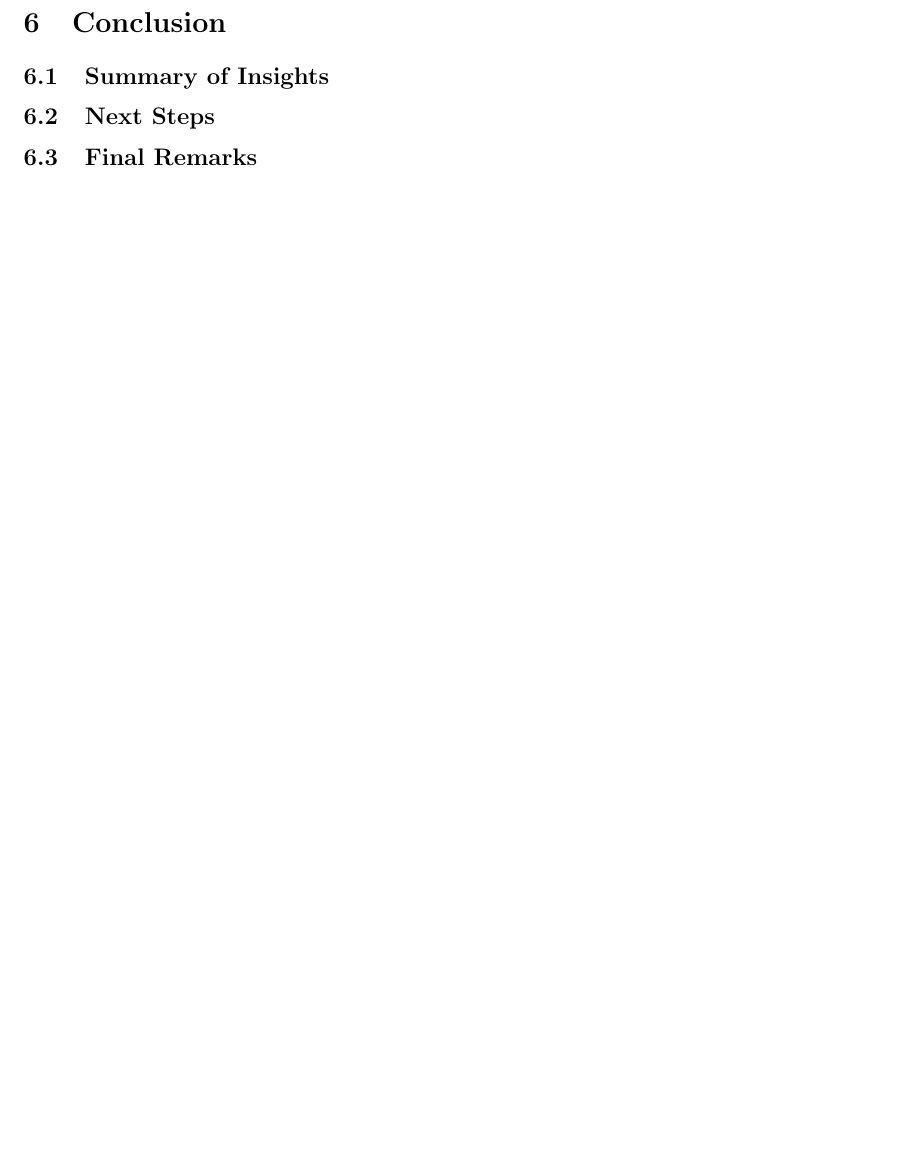
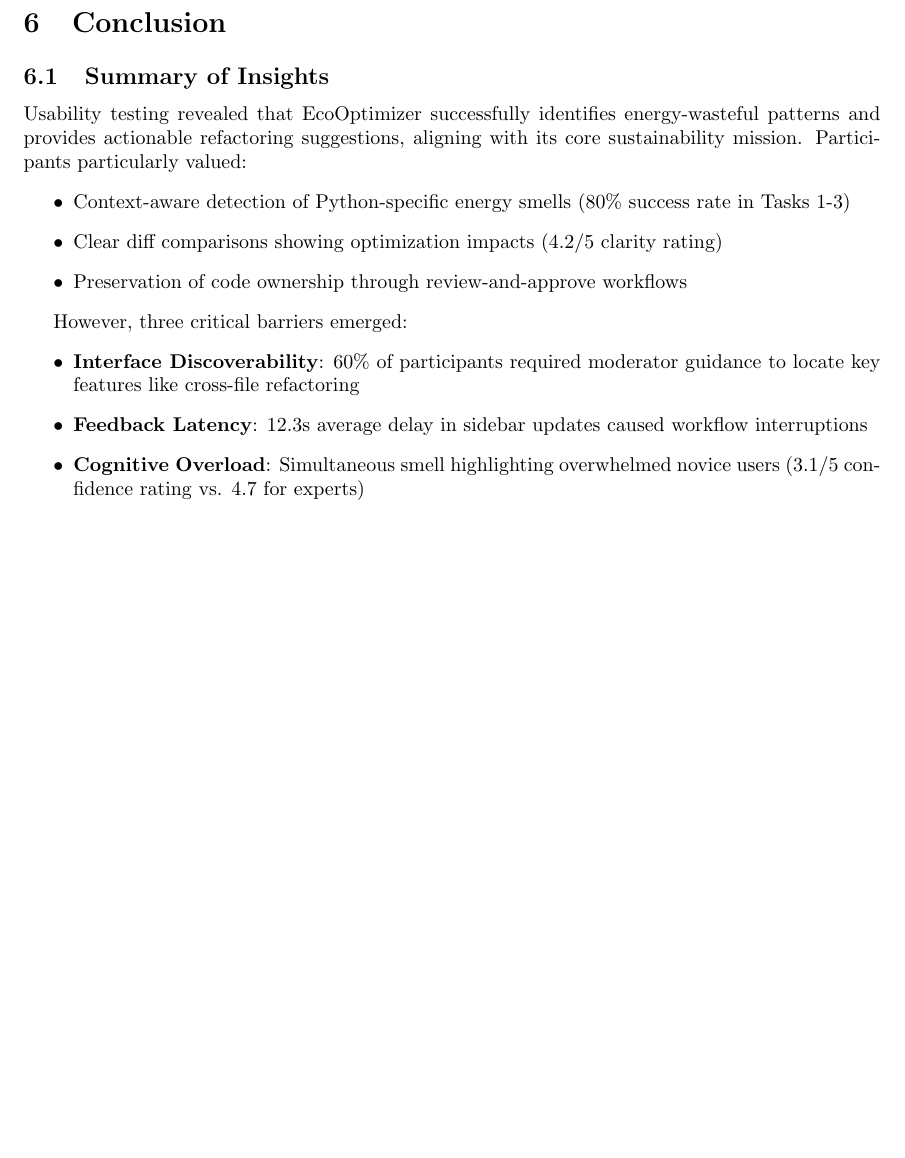
Before and after one commit to ssm-lab/capstone--source-code-optimizer, a LaTeX document (docs/Extras/UsabilityTesting/UsabilityTestingReport.tex): part of page 22 of 35, cut so that both start at the same text, the shorter picture padded with empty space. Compiled offline with pdfLaTeX.

Commit message:
Added a conclusion (#535)

```diff
--- a/docs/Extras/UsabilityTesting/UsabilityTestingReport.tex
+++ b/docs/Extras/UsabilityTesting/UsabilityTestingReport.tex
@@ -723,10 +723,22 @@
 
 
 \newpage
+
 \section{Conclusion}
 \subsection{Summary of Insights}
-\subsection{Next Steps}
-\subsection{Final Remarks}
+Usability testing revealed that EcoOptimizer successfully identifies energy-wasteful patterns and provides actionable refactoring suggestions, aligning with its core sustainability mission. Participants particularly valued:
+\begin{itemize}
+\item Context-aware detection of Python-specific energy smells (80\% success rate in Tasks 1-3)
+\item Clear diff comparisons showing optimization impacts (4.2/5 clarity rating)
+\item Preservation of code ownership through review-and-approve workflows
+\end{itemize}
+
+However, three critical barriers emerged:
+\begin{itemize}
+\item \textbf{Interface Discoverability}: 60\% of participants required moderator guidance to locate key features like cross-file refactoring
+\item \textbf{Feedback Latency}: 12.3s average delay in sidebar updates caused workflow interruptions
+\item \textbf{Cognitive Overload}: Simultaneous smell highlighting overwhelmed novice users (3.1/5 confidence rating vs. 4.7 for experts)
+\end{itemize}
 
 \newpage
 \section*{Appendices}
```
